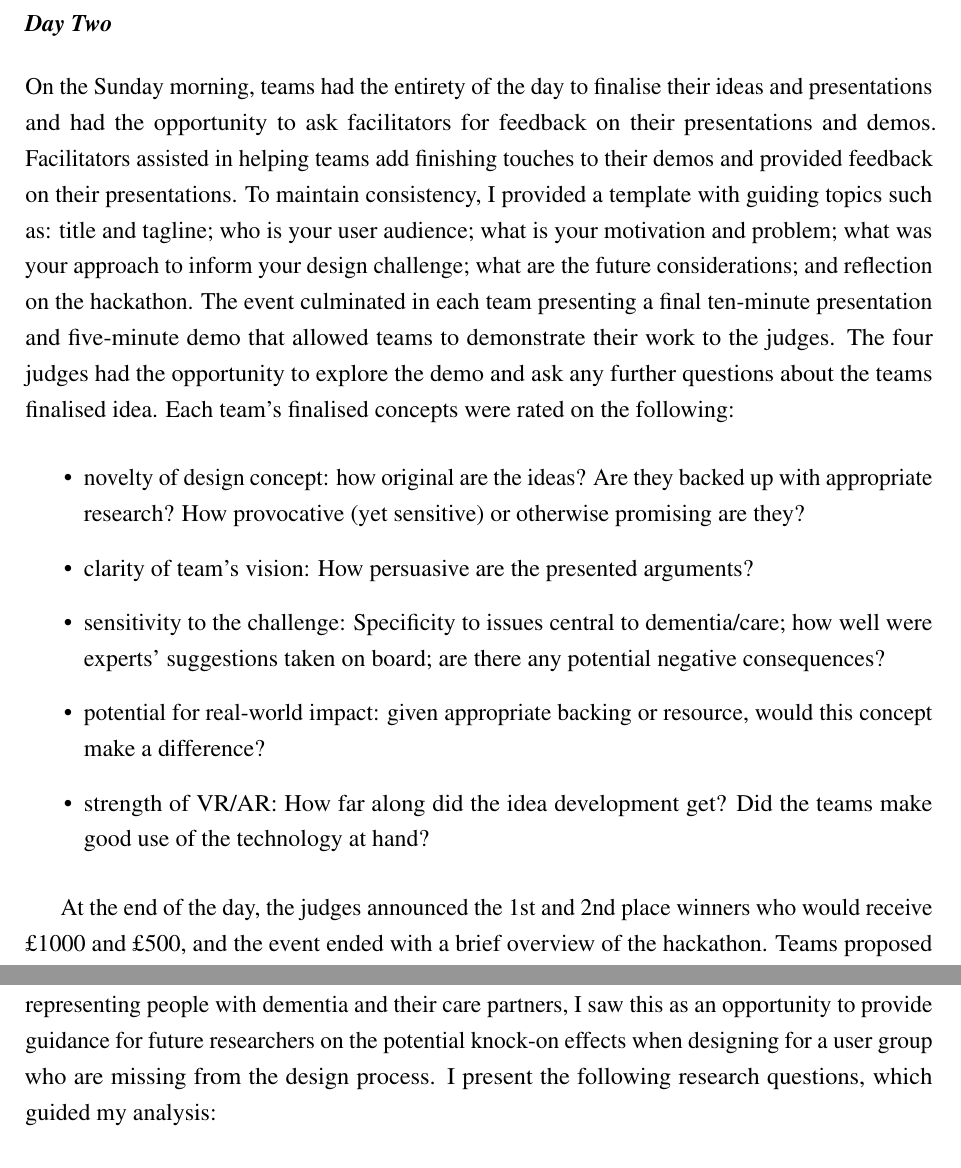
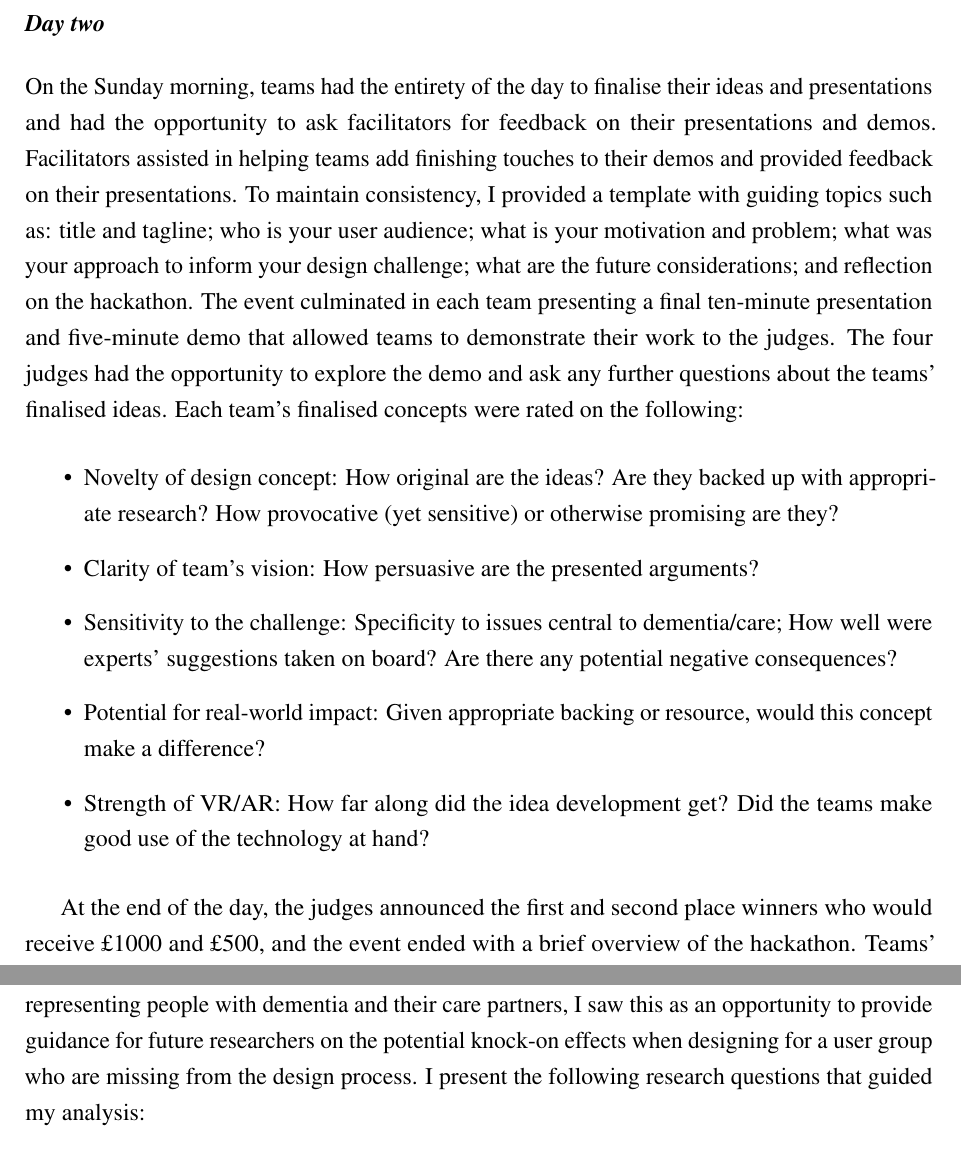
Before and after one commit to jameshodge96/Thesis, a LaTeX thesis (thesis.tex, which reads Chapters/05_DemVR.tex): two parts of page 10 of 31, joined at a grey line, cut so that both start at the same text. Compiled offline with pdfLaTeX.

Commit message:
Proof-reading - Chapter 5: upto Findings

```diff
--- a/Chapters/05_DemVR.tex
+++ b/Chapters/05_DemVR.tex
@@ -185,30 +185,30 @@ Teams were given inspiration packs (see figure \ref{fig:InspirationPacks}): thes
 \label{fig:InspirationPacks}
 \end{figure}
 
-\subsubsection{Day Two}
+\subsubsection{Day two}
 \label{DayTwo}
-On the Sunday morning, teams had the entirety of the day to finalise their ideas and presentations and had the opportunity to ask facilitators for feedback on their presentations and demos. Facilitators assisted in helping teams add finishing touches to their demos and provided feedback on their presentations. To maintain consistency, I provided a template with guiding topics such as: title and tagline; who is your user audience; what is your motivation and problem; what was your approach to inform your design challenge; what are the future considerations; and reflection on the hackathon. The event culminated in each team presenting a final ten-minute presentation and five-minute demo that allowed teams to demonstrate their work to the judges. The four judges had the opportunity to explore the demo and ask any further questions about the teams finalised idea. Each team’s finalised concepts were rated on the following:
+On the Sunday morning, teams had the entirety of the day to finalise their ideas and presentations and had the opportunity to ask facilitators for feedback on their presentations and demos. Facilitators assisted in helping teams add finishing touches to their demos and provided feedback on their presentations. To maintain consistency, I provided a template with guiding topics such as: title and tagline; who is your user audience; what is your motivation and problem; what was your approach to inform your design challenge; what are the future considerations; and reflection on the hackathon. The event culminated in each team presenting a final ten-minute presentation and five-minute demo that allowed teams to demonstrate their work to the judges. The four judges had the opportunity to explore the demo and ask any further questions about the teams' finalised ideas. Each team’s finalised concepts were rated on the following:
 
 \begin{itemize}
-\item novelty of design concept: how original are the ideas? Are they backed up with appropriate research? How provocative (yet sensitive) or otherwise promising are they?
-\item clarity of team's vision: How persuasive are the presented arguments?
-\item sensitivity to the challenge: Specificity to issues central to dementia/care; how well were experts’ suggestions taken on board; are there any potential negative consequences?
-\item potential for real-world impact: given appropriate backing or resource, would this concept make a difference?
-\item strength of VR/AR: How far along did the idea development get? Did the teams make good use of the technology at hand?
+\item Novelty of design concept: How original are the ideas? Are they backed up with appropriate research? How provocative (yet sensitive) or otherwise promising are they?
+\item Clarity of team's vision: How persuasive are the presented arguments?
+\item Sensitivity to the challenge: Specificity to issues central to dementia/care; How well were experts’ suggestions taken on board? Are there any potential negative consequences?
+\item Potential for real-world impact: Given appropriate backing or resource, would this concept make a difference?
+\item Strength of VR/AR: How far along did the idea development get? Did the teams make good use of the technology at hand?
 \end{itemize}
 
-At the end of the day, the judges announced the 1st and 2nd place winners who would receive £1000 and £500, and the event ended with a brief overview of the hackathon. Teams proposed ideas can be found in the online appendix \ref{sec:EventIdeas}.
+At the end of the day, the judges announced the first and second place winners who would receive £1000 and £500, and the event ended with a brief overview of the hackathon. Teams' proposed ideas can be found in the online appendix \ref{sec:EventIdeas}.
 
 \section{Methodology}
 \label{sec:methodology}
-Following the event, I began to reflect on how the event unfolded and the study's potential contribution to HCI research. Although the initial focus of the event was on bridging the gap between the designers/developers and the topic of dementia, given the challenges I faced in representing people with dementia and their care partners, I saw this as an opportunity to provide guidance for future researchers on the potential knock-on effects when designing for a user group who are missing from the design process. I present the following research questions, which guided my analysis:
+Following the event, I began to reflect on how the event unfolded and the study's potential contribution to HCI research. Although the initial focus of the event was on bridging the gap between the designers/developers and the topic of dementia, given the challenges I faced in representing people with dementia and their care partners, I saw this as an opportunity to provide guidance for future researchers on the potential knock-on effects when designing for a user group who are missing from the design process. I present the following research questions that guided my analysis:
 
 \begin{itemize}
     \item \textbf{Research Question One:} How do designers/developers represent people with dementia when solely relying on their own experience (or lack thereof)?
 
     \item \textbf{Research Question Two:} What considerations for technology do designers/developers prioritise when designing for people with dementia?
 
-    \item \textbf{Research Question Three:}  What challenges arose when trying to represent the voices of people with dementia and care partners during the hackathon? What opportunities arose which we may, in time, pursue?
+    \item \textbf{Research Question Three:}  What challenges arose when trying to represent the voices of people with dementia and care partners during the hackathon? What opportunities arose that we may, in time, pursue?
 
 \end{itemize}
 
```
Also changed, not shown: Chapters/05_DemVR.tex (18 more changed lines).
